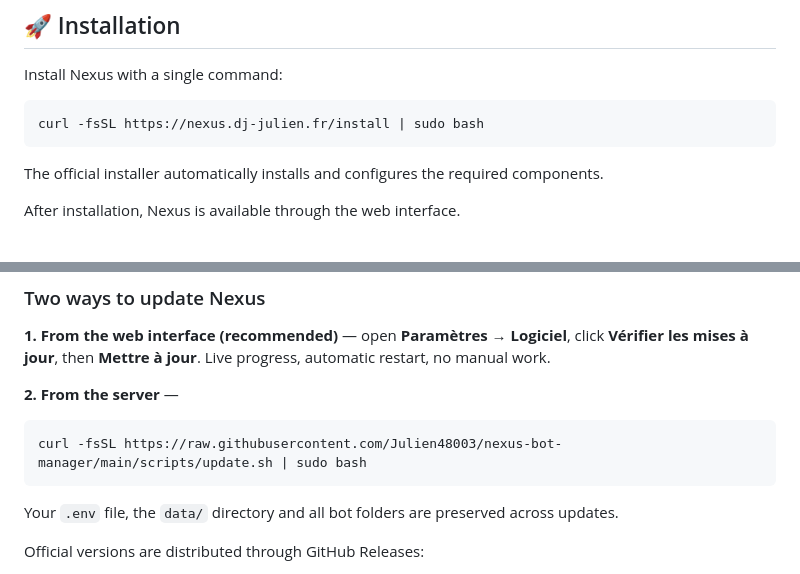
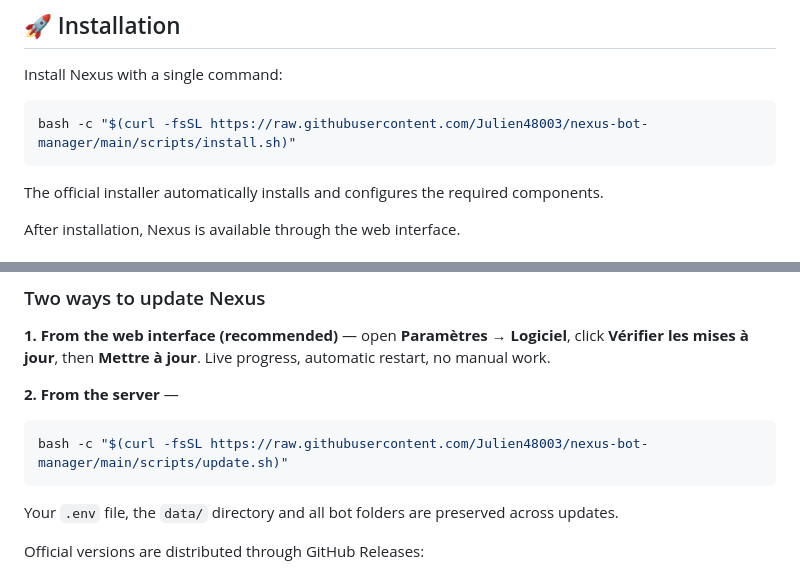
Before and after one commit to Julien48003/nexus-bot-manager, a Markdown page: README.md, 2 parts joined by grey strips. Drawn GitHub-style.

Commit message:
Modify installation commands in README
Updated installation and update commands in README to use bash -c syntax.

````diff
--- a/README.md
+++ b/README.md
@@ -20,7 +20,7 @@ Nexus Bot Manager lets you create, configure, deploy, run and monitor Node.js Di
 Install Nexus with a single command:
 
 ```bash
-curl -fsSL https://nexus.dj-julien.fr/install | sudo bash
+bash -c "$(curl -fsSL https://raw.githubusercontent.com/Julien48003/nexus-bot-manager/main/scripts/install.sh)"
 ```
 
 The official installer automatically installs and configures the required components.
@@ -196,7 +196,7 @@ For Internet-facing deployments, HTTPS and a properly configured reverse proxy a
 **2. From the server** —
 
 ```bash
-curl -fsSL https://raw.githubusercontent.com/Julien48003/nexus-bot-manager/main/scripts/update.sh | sudo bash
+bash -c "$(curl -fsSL https://raw.githubusercontent.com/Julien48003/nexus-bot-manager/main/scripts/update.sh)"
 ```
 
 Your `.env` file, the `data/` directory and all bot folders are preserved across updates.
````
